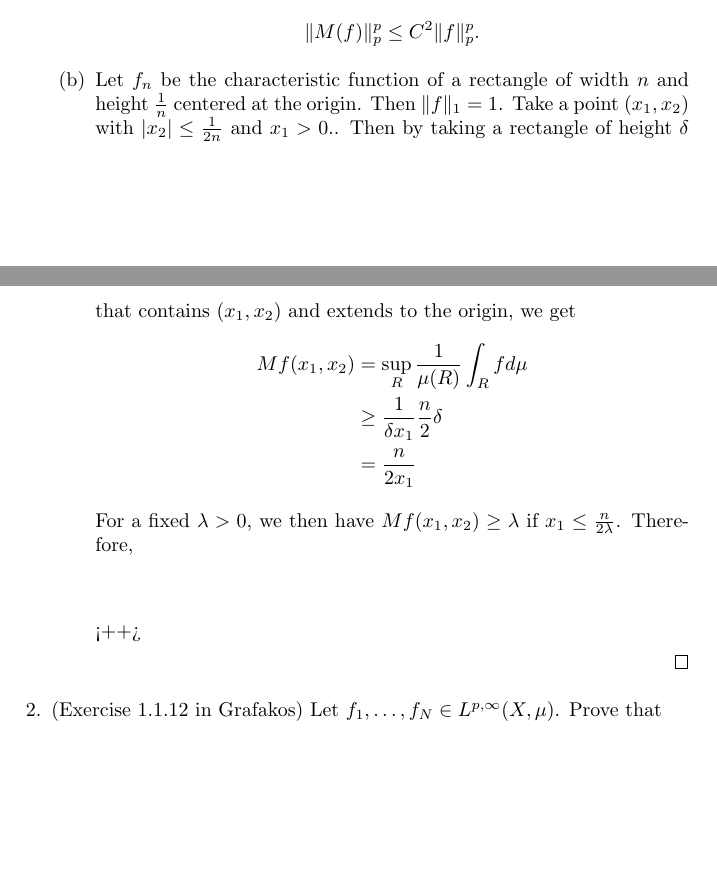
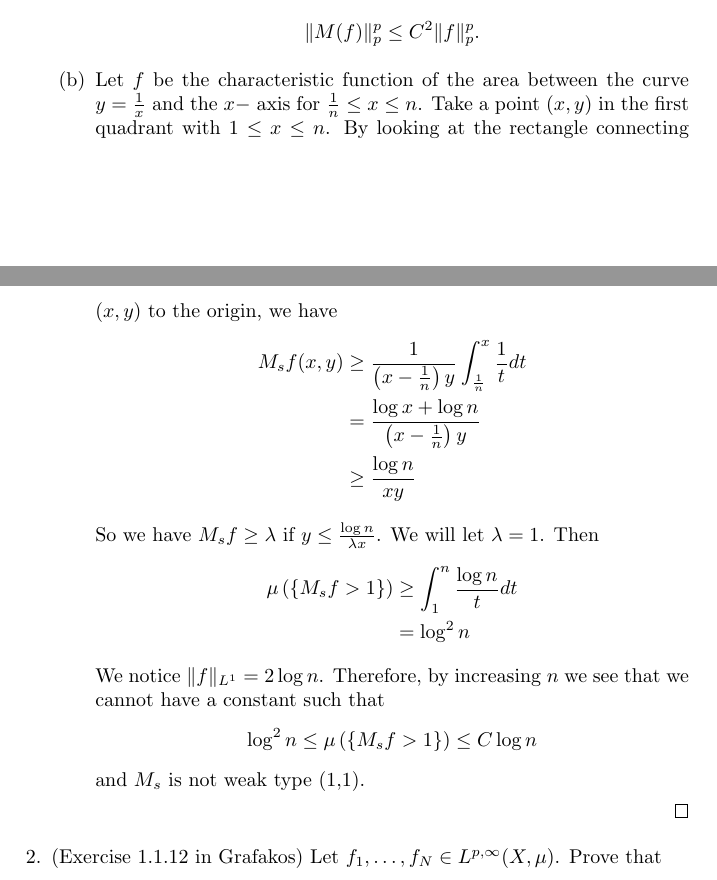
Before and after one commit to steiltre/8640hw, a LaTeX problem sheet (hw4/hw4.tex): two parts of pages 1 and 2 of 5, joined at a grey line, cut so that both start at the same text, the shorter picture padded with empty space. Compiled offline with pdfLaTeX.

Commit message:
HW4: Finished Problem 1

```diff
--- a/hw4/hw4.tex
+++ b/hw4/hw4.tex
@@ -6,7 +6,7 @@
 \documentclass[a4paper]{article}
 
 \title{Math 8640 HW \#4}
-\date{10/14/16}
+\date{10/17/16}
 \author{Trevor Steil}
 
 \usepackage{amsmath}
@@ -68,19 +68,24 @@
 
         \item
 
-          Let $f_n$ be the characteristic function of a rectangle of width $n$ and height $\frac{1}{n}$ centered at the origin. Then $\| f \|_1 = 1$.
-          Take a point $(x_1, x_2)$ with $|x_2| \leq \frac{1}{2n}$ and $x_1 > 0$.. Then by taking a rectangle of height $\delta$ that contains $(x_1, x_2)$ and
-          extends to the origin, we get
+          Let $f$ be the characteristic function of the area between the curve $y = \frac{1}{x}$ and the $x-$ axis for $\frac{1}{n} \leq x \leq n$.
+          Take a point $(x,y)$ in the first quadrant with $1 \leq x \leq n$. By looking at the rectangle connecting $(x,y)$
+          to the origin, we have
           \begin{align*}
-            Mf(x_1,x_2) &= \sup_{R} \frac{1}{\mu(R)} \int_{R}^{} f d\mu \\
-            &\geq \frac{1}{\delta x_1} \frac{n}{2} \delta \\
-            &= \frac{n}{2 x_1}
+            M_s f(x,y) &\geq \frac{1}{ \left(x - \frac{1}{n} \right) y} \int_{\frac{1}{n}}^{x} \frac{1}{t} dt \\
+            &= \frac{\log x + \log n}{\left( x - \frac{1}{n} \right) y} \\
+            &\geq \frac{\log n}{xy}
           \end{align*}
 
-          For a fixed $\lambda>0$, we then have $Mf(x_1,x_2) \geq \lambda$ if $x_1 \leq \frac{n}{2 \lambda}$. Therefore,
+          So we have $M_s f \geq \lambda$ if $y \leq \frac{\log n}{\lambda x}$. We will let $\lambda = 1$. Then
           \begin{align*}
-            %\mu \left( \{ M_s f \geq \lambda \} \right) \geq 2 \mu \left( \{ (x_1, x_2) :
-          \end{align*}<++>
+            \mu \left( \{ M_s f > 1 \} \right) &\geq \int_{1}^{n} \frac{\log n}{t} dt \\
+            &= \log^2 n
+          \end{align*}
+
+          We notice $\| f \|_{L^1} = 2 \log n$. Therefore, by increasing $n$ we see that we cannot have a constant such that
+          \[ \log^2 n \leq \mu \left( \{ M_s f > 1 \} \right) \leq C \log n \]
+          and $M_s$ is not weak type (1,1).
 
       \end{enumerate}
 
```
